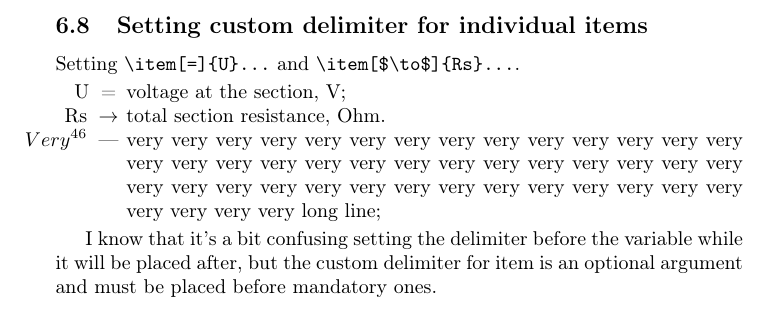
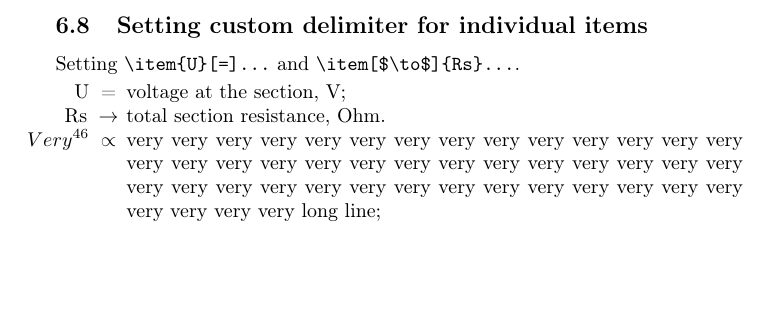
Before and after one commit to konstantin-morenko/latex-equation-explanation, a LaTeX document (eqexpl.tex, which reads eqexpl.sty): part of page 6 of 6, cut so that both start at the same text, the shorter picture padded with empty space. Compiled offline with pdfLaTeX.

Commit message:
Set delimiter after variable

```diff
--- a/eqexpl.sty
+++ b/eqexpl.sty
@@ -3,6 +3,7 @@
 
 \ProvidesPackage{eqexpl}[2018/11/11 v.1]
 \RequirePackage{etoolbox}
+\RequirePackage{xparse}
 \RequirePackage{calc}
 
 %% Spaces between elements
@@ -50,15 +51,15 @@
                              \eqexplSpaceWidth}%
   \newtoggle{eqexplFirstItem}%
   \toggletrue{eqexplFirstItem}%
-  \renewcommand{\item}[2][\eqexplDelim]{%
+  \RenewDocumentCommand{\item}{ m O{\eqexplDelim}}{%
     \olditem \makebox[\leftSideWidth]{%
       \ifdefempty{\eqexplIntro}{}{
         \makebox[\widthof{\eqexplIntro}][l]{\iftoggle{eqexplFirstItem}{\eqexplIntro}{}}%
         \hspace{\eqexplSpaceWidth}%
       }
-      \makebox[\itemWidth][\eqexplItemAlign]{##2}%
+      \makebox[\itemWidth][\eqexplItemAlign]{##1}%
       \hspace{\eqexplSpaceWidth}%
-      \makebox[\widthof{##1}][c]{##1}%
+      \makebox[\widthof{##2}][c]{##2}%
       \hspace{\eqexplSpaceWidth}%
     }%
     \togglefalse{eqexplFirstItem}%
--- a/eqexpl.tex
+++ b/eqexpl.tex
@@ -278,20 +278,17 @@ purpose use \verb+\begin{eqexpl}[width]+.
 
 \subsection{Setting custom delimiter for individual items}
 
-\noindent Setting \verb+\item[=]{U}...+ and
+\noindent Setting \verb+\item{U}[=]...+ and
 \verb+\item[$\to$]{Rs}...+.
 
 \begin{eqexpl}
-  \item[=]{U} voltage at the section, V;
-  \item[$\to$]{Rs} total section resistance, Ohm.
-  \item{$Very^{46}$}very very very very very very very very very very very
+  \item{U}[=] voltage at the section, V;
+  \item{Rs}[$\to$] total section resistance, Ohm.
+  \item{$Very^{46}$}[$\propto$] very very very very very very very
     very very very very very very very very very very very very very
     very very very very very very very very very very very very very
-    very very very very very very very very very long line;
+    very very very very very very very very very very very very very
+    long line;
 \end{eqexpl}
 
-I know that it's a bit confusing setting the delimiter before the
-variable while it will be placed after, but the custom delimiter for
-item is an optional argument and must be placed before mandatory ones.
-
 \end{document}
```
